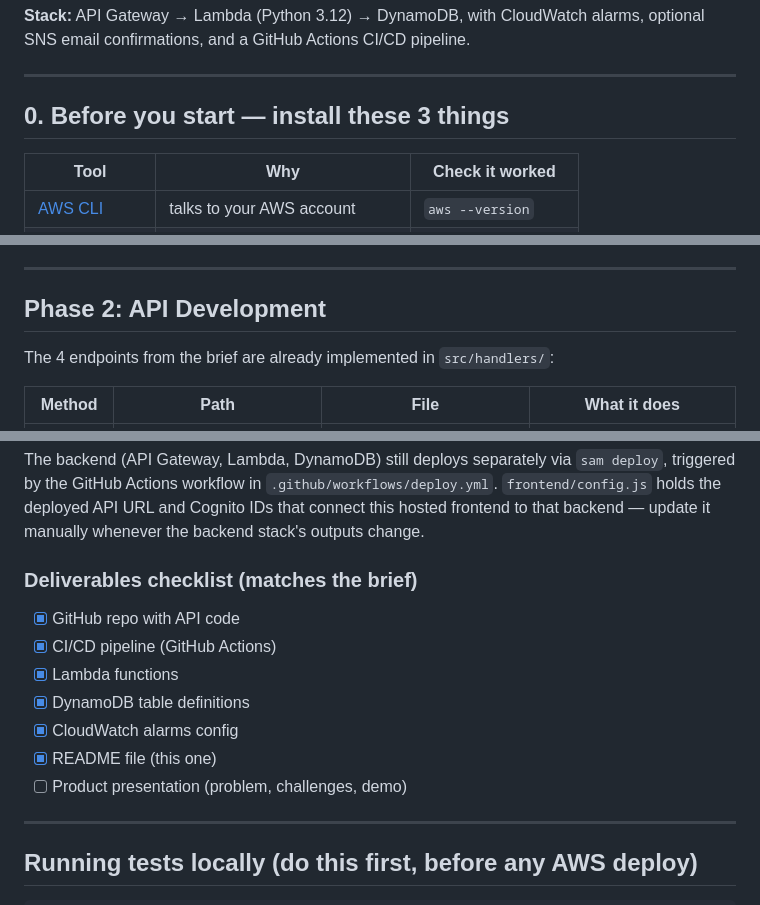
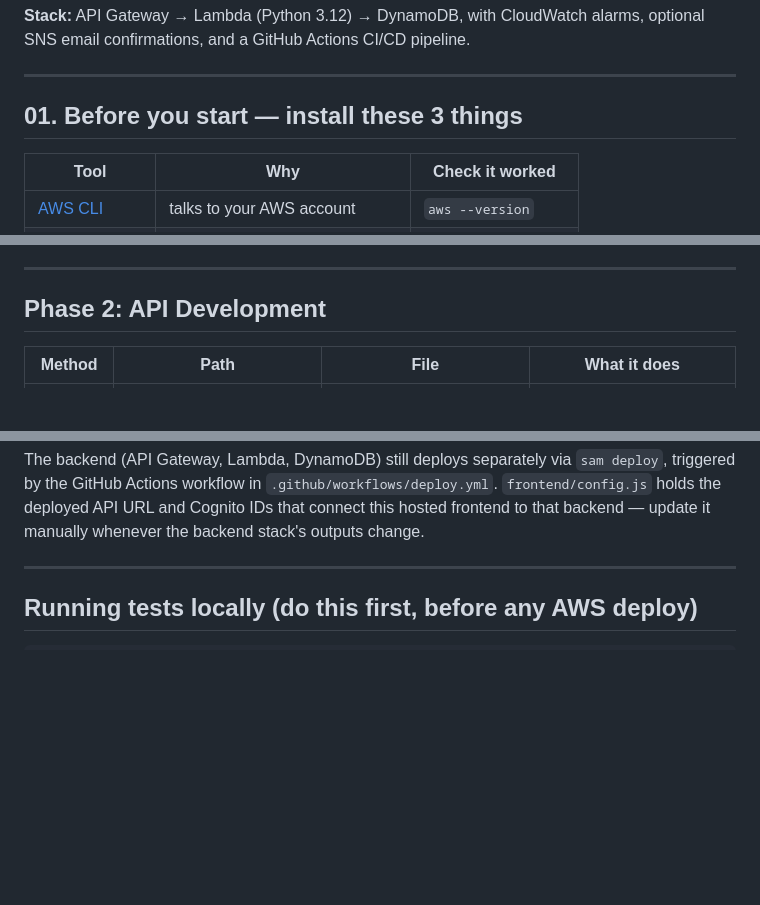
Before and after one commit to GraceIvylyn/HOME-IN-PRISON-EVENT-REGISTRATION-, a Markdown page: README.md, 3 parts joined by grey strips. Drawn GitHub-style; blank space fills up the shorter version.

Commit message:
Update README documentation

```diff
--- a/README.md
+++ b/README.md
@@ -10,7 +10,7 @@ alarms, optional SNS email confirmations, and a GitHub Actions CI/CD pipeline.
 
 ---
 
-## 0. Before you start — install these 3 things
+## 01. Before you start — install these 3 things
 
 | Tool | Why | Check it worked |
 |---|---|---|
@@ -235,7 +236,6 @@ optional email, and proposed authentication paths.
 
 ## Phase 2: API Development
 
-The 4 endpoints from the brief are already implemented in `src/handlers/`:
 
 | Method | Path | File | What it does |
 |---|---|---|---|
@@ -381,14 +381,7 @@ frontend:
 
 The backend (API Gateway, Lambda, DynamoDB) still deploys separately via `sam deploy`, triggered by the GitHub Actions workflow in `.github/workflows/deploy.yml`. `frontend/config.js` holds the deployed API URL and Cognito IDs that connect this hosted frontend to that backend — update it manually whenever the backend stack's outputs change.
 
-### Deliverables checklist (matches the brief)
-- [x] GitHub repo with API code
-- [x] CI/CD pipeline (GitHub Actions)
-- [x] Lambda functions
-- [x] DynamoDB table definitions
-- [x] CloudWatch alarms config
-- [x] README file (this one)
-- [ ] Product presentation (problem, challenges, demo)
+
 
 ---
 
```
Also changed, not shown: other parts of README.md (+3 -2 lines).
